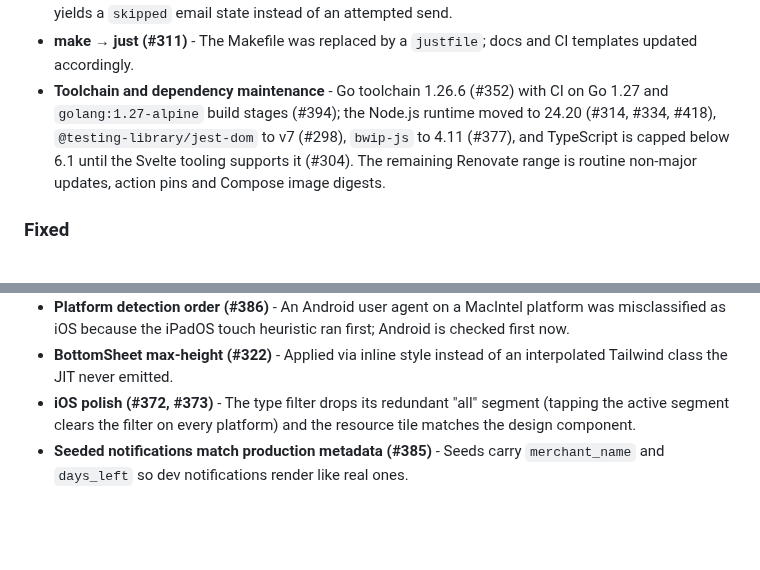
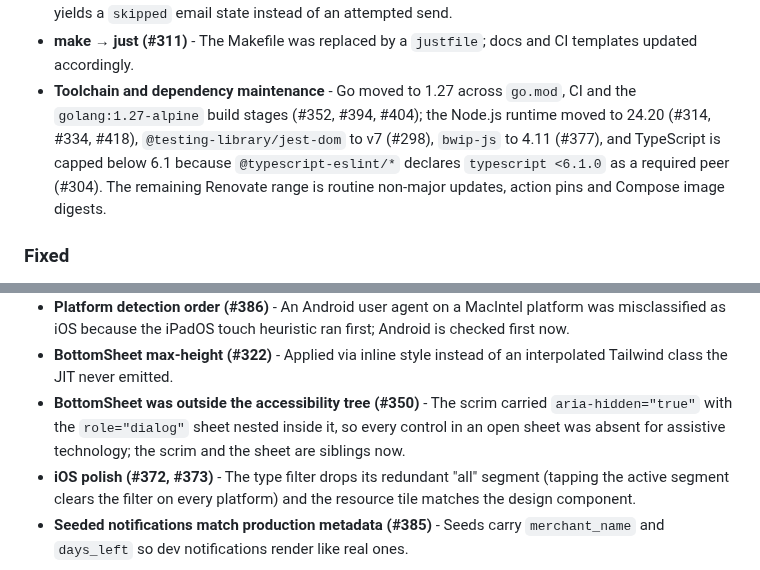
Before and after one commit to sbaerlocher/savvy, a Markdown page: CHANGELOG.md, 2 parts joined by grey strips. Rendered like a GitHub page; blank space fills up the shorter version.

Commit message:
fix(changelog): address review findings
Go is documented as 1.27 (1.26.6 was an intermediate state the release
no longer contains), the TypeScript cap names its actual blocker
(@typescript-eslint's peer range), and the BottomSheet accessibility fix
from #350 gets its own entry.

Signed-off-by: Simon Bärlocher <s.baerlocher@sbaerlocher.ch>

```diff
--- a/CHANGELOG.md
+++ b/CHANGELOG.md
@@ -86,11 +86,12 @@ and this project adheres to [Semantic Versioning](https://semver.org/spec/v2.0.0
   state instead of an attempted send.
 - **make → just (#311)** - The Makefile was replaced by a `justfile`; docs and
   CI templates updated accordingly.
-- **Toolchain and dependency maintenance** - Go toolchain 1.26.6 (#352) with
-  CI on Go 1.27 and `golang:1.27-alpine` build stages (#394); the Node.js
-  runtime moved to 24.20 (#314, #334, #418), `@testing-library/jest-dom` to
-  v7 (#298), `bwip-js` to 4.11 (#377), and TypeScript is capped below 6.1
-  until the Svelte tooling supports it (#304). The remaining Renovate range
+- **Toolchain and dependency maintenance** - Go moved to 1.27 across
+  `go.mod`, CI and the `golang:1.27-alpine` build stages (#352, #394, #404);
+  the Node.js runtime moved to 24.20 (#314, #334, #418),
+  `@testing-library/jest-dom` to v7 (#298), `bwip-js` to 4.11 (#377), and
+  TypeScript is capped below 6.1 because `@typescript-eslint/*` declares
+  `typescript <6.1.0` as a required peer (#304). The remaining Renovate range
   is routine non-major updates, action pins and Compose image digests.
 
 ### Fixed
@@ -130,6 +131,10 @@ and this project adheres to [Semantic Versioning](https://semver.org/spec/v2.0.0
   first; Android is checked first now.
 - **BottomSheet max-height (#322)** - Applied via inline style instead of an
   interpolated Tailwind class the JIT never emitted.
+- **BottomSheet was outside the accessibility tree (#350)** - The scrim
+  carried `aria-hidden="true"` with the `role="dialog"` sheet nested inside
+  it, so every control in an open sheet was absent for assistive technology;
+  the scrim and the sheet are siblings now.
 - **iOS polish (#372, #373)** - The type filter drops its redundant "all"
   segment (tapping the active segment clears the filter on every platform) and
   the resource tile matches the design component.
```
